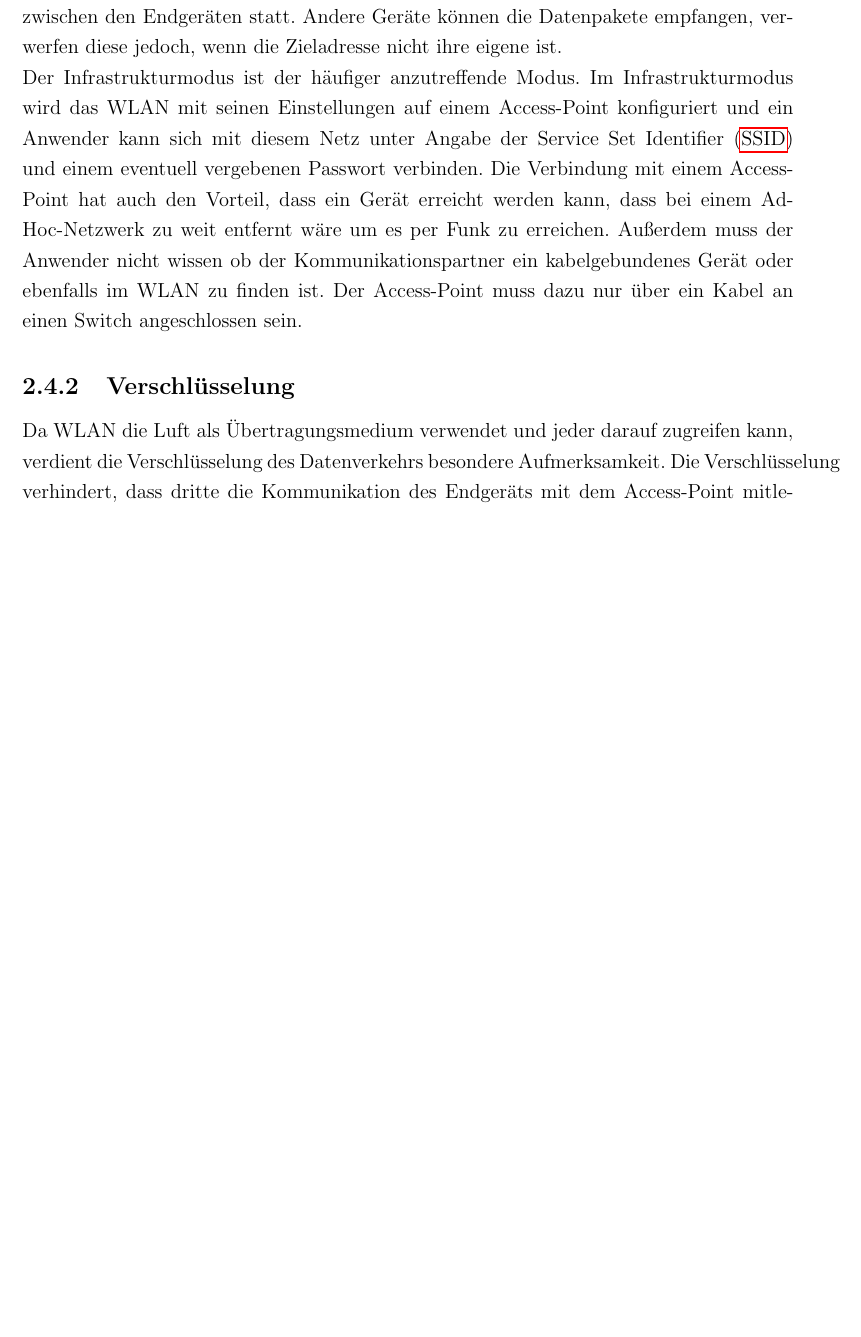
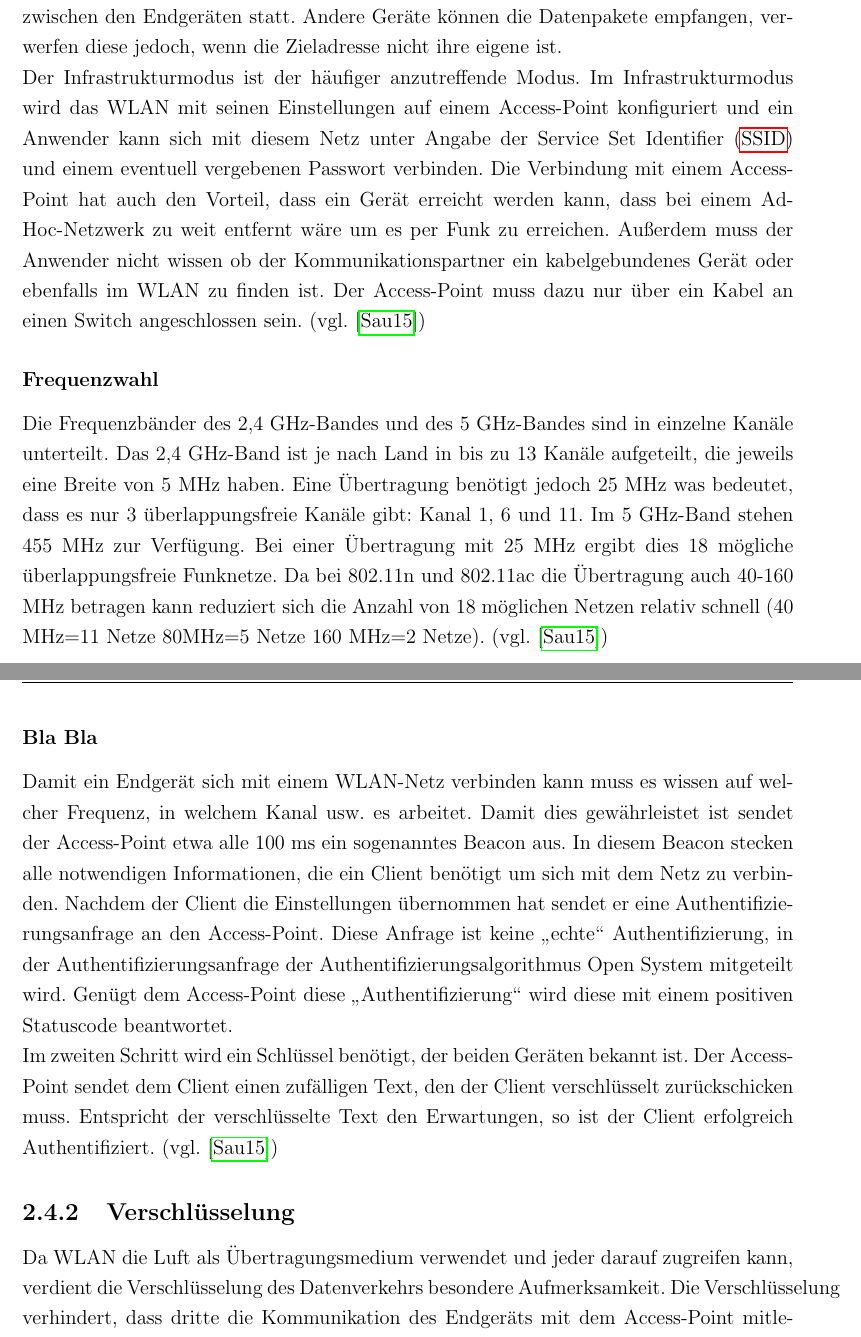
Before and after one commit to Harm86/Studienarbeit, a LaTeX document (Projektarbeit.tex, which reads Kapitel/2/Kapitel2.tex): part of page 17 of 49 before the commit and two parts of pages 17 and 18 of 50 after it, the two joined at a grey line, cut so that both start at the same text, the shorter picture padded with empty space. Compiled offline with pdfLaTeX; an older LaTeX class or package is replaced by its successor.

Commit message:
WLAN-Standard fertiggestellt

```diff
--- a/Kapitel/2/Kapitel2.tex
+++ b/Kapitel/2/Kapitel2.tex
@@ -136,7 +137,18 @@ Der Standard 802.11a ist nicht sehr erfolgreich da aus Gründen der Rückwärtsk
 \subsubsection{Betriebsmodi von WLAN}
 WLAN kann in zwei verschiedenen Modi betrieben werden. Der Ad-Hoc-Modus ist vergleichbar mit einem Crossover-Kabel im Ethernetbereich während der Infrastrukturmodus so ähnlich wie ein Switch funktioniert.\\
 Beim Ad-Hoc-Modus müssen die beteiligten Benutzer sich über die Einstellungen einigen und diese an ihrem Gerät entsprechend eingeben. Die Kommunikation findet dann direkt zwischen den Endgeräten statt. Andere Geräte können die Datenpakete empfangen, verwerfen diese jedoch, wenn die Zieladresse nicht ihre eigene ist.\\
-Der Infrastrukturmodus ist der häufiger anzutreffende Modus. Im Infrastrukturmodus wird das WLAN mit seinen Einstellungen auf einem Access-Point konfiguriert und ein Anwender kann sich mit diesem Netz unter Angabe der \ac{SSID} und einem eventuell vergebenen Passwort verbinden. Die Verbindung mit einem Access-Point hat auch den Vorteil, dass ein Gerät erreicht werden kann, dass bei einem Ad-Hoc-Netzwerk zu weit entfernt wäre um es per Funk zu erreichen. Außerdem muss der Anwender nicht wissen ob der Kommunikationspartner ein kabelgebundenes Gerät oder ebenfalls im WLAN zu finden ist. Der Access-Point muss dazu nur über ein Kabel an einen Switch angeschlossen sein.
+Der Infrastrukturmodus ist der häufiger anzutreffende Modus. Im Infrastrukturmodus wird das WLAN mit seinen Einstellungen auf einem Access-Point konfiguriert und ein Anwender kann sich mit diesem Netz unter Angabe der \ac{SSID} und einem eventuell vergebenen Passwort verbinden. Die Verbindung mit einem Access-Point hat auch den Vorteil, dass ein Gerät erreicht werden kann, dass bei einem Ad-Hoc-Netzwerk zu weit entfernt wäre um es per Funk zu erreichen. Außerdem muss der Anwender nicht wissen ob der Kommunikationspartner ein kabelgebundenes Gerät oder ebenfalls im WLAN zu finden ist. Der Access-Point muss dazu nur über ein Kabel an einen Switch angeschlossen sein. (vgl. \cite{SWB-430171331})
+
+%TODO: Bessere Überschrift? Mal in Gruppe überlegen
+\subsubsection{Frequenzwahl}
+Die Frequenzbänder des 2,4 GHz-Bandes und des 5 GHz-Bandes sind in einzelne Kanäle unterteilt. Das 2,4 GHz-Band ist je nach Land in bis zu 13 Kanäle aufgeteilt, die jeweils eine Breite von 5 MHz haben. Eine Übertragung benötigt jedoch 25 MHz was bedeutet, dass es nur 3 überlappungsfreie Kanäle gibt: Kanal 1, 6 und 11. Im 5 GHz-Band stehen 455 MHz zur Verfügung. Bei einer Übertragung mit 25 MHz ergibt dies 18 mögliche überlappungsfreie Funknetze. Da bei 802.11n und 802.11ac die Übertragung auch 40-160 MHz betragen kann reduziert sich die Anzahl von 18 möglichen Netzen relativ schnell (40 MHz=11 Netze 80MHz=5 Netze 160 MHz=2 Netze). (vgl. \cite{SWB-430171331})
+
+%TODO: Überschrift benötigt!!!!!!!!!!
+\subsubsection{Bla Bla}
+Damit ein Endgerät sich mit einem WLAN-Netz verbinden kann muss es wissen auf welcher Frequenz, in welchem Kanal usw. es arbeitet. Damit dies gewährleistet ist sendet der Access-Point etwa alle 100 ms ein sogenanntes Beacon aus. In diesem Beacon stecken alle notwendigen Informationen, die ein Client benötigt um sich mit dem Netz zu verbinden. Nachdem der Client die Einstellungen übernommen hat sendet er eine Authentifizierungsanfrage an den Access-Point. Diese Anfrage ist keine "`echte"' Authentifizierung, in der Authentifizierungsanfrage der Authentifizierungsalgorithmus Open System mitgeteilt wird. Genügt dem Access-Point diese "`Authentifizierung"' wird diese mit einem positiven Statuscode beantwortet.\\
+Im zweiten Schritt wird ein Schlüssel benötigt, der beiden Geräten bekannt ist. Der Access-Point sendet dem Client einen zufälligen Text, den der Client verschlüsselt zurückschicken muss. Entspricht der verschlüsselte Text den Erwartungen, so ist der Client erfolgreich Authentifiziert. (vgl. \cite{SWB-430171331})
+
+
 
 \subsection{Verschlüsselung}
 
```
Also changed, not shown: Kapitel/4/Kapitel4.tex (+1 -1 lines), Kapitel/2/Kapitel2.tex (6 more changed lines), 1 other file.
